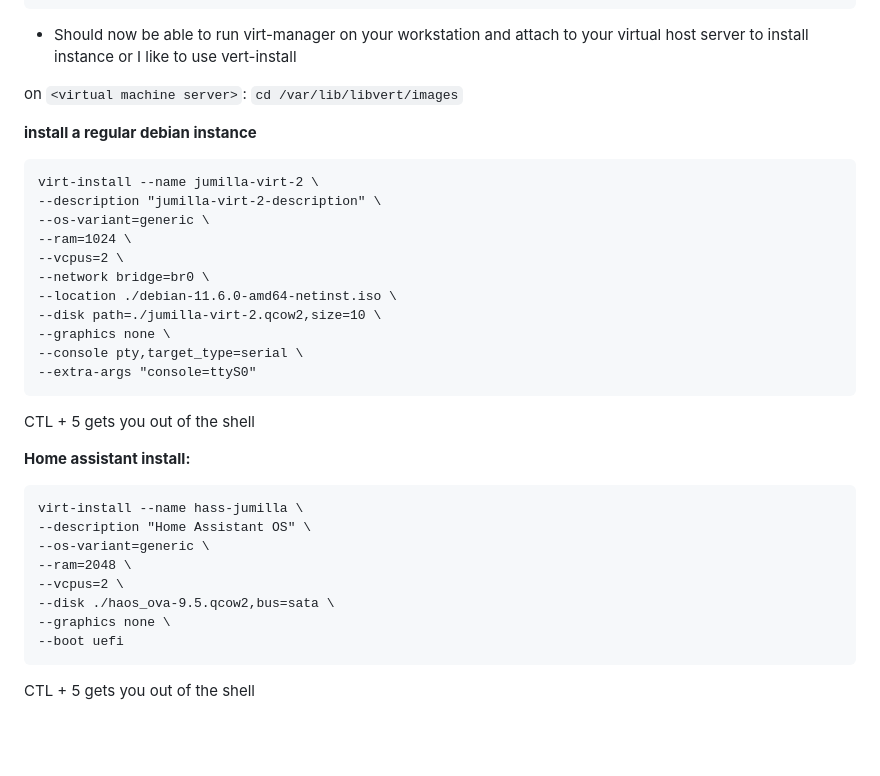
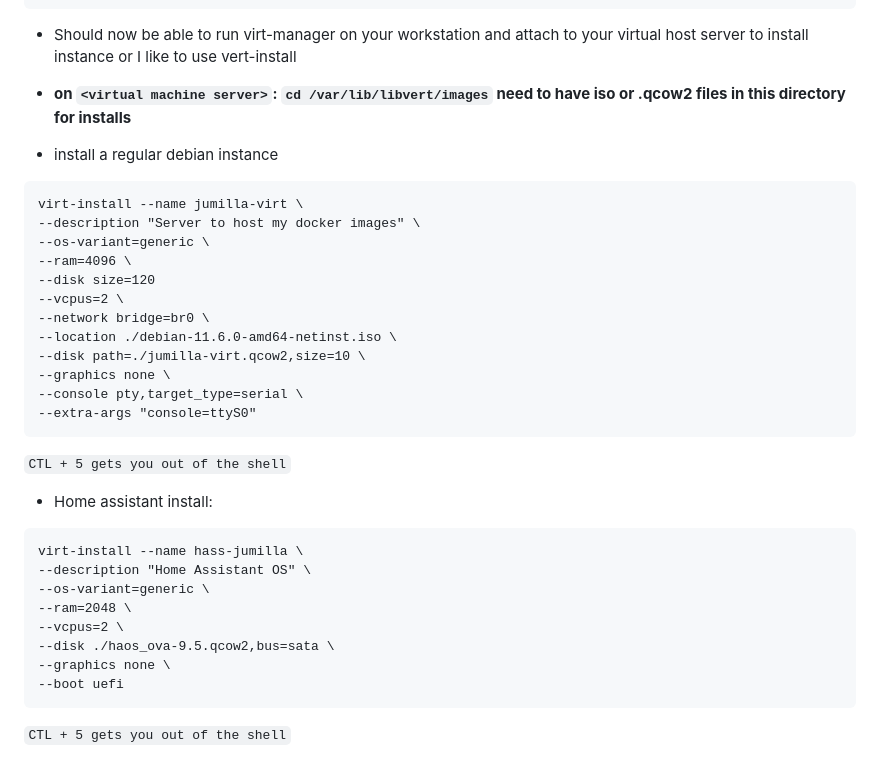
Before and after one commit to weinhouse/Random-Fun-Projects, a Markdown page: Libvirt-Debian-KVM/Readme.md, the part around the change. Rendered like a GitHub page; blank space fills up the shorter version.

````diff
--- a/Libvirt-Debian-KVM/Readme.md
+++ b/Libvirt-Debian-KVM/Readme.md
@@ -84,26 +84,25 @@ iface br0 inet6 auto
 ```
 
 - Should now be able to run virt-manager on your workstation and attach to your virtual host server to install instance or I like to use vert-install
+- **on `<virtual machine server>`: `cd /var/lib/libvert/images` need to have iso or .qcow2 files in this directory for installs**
 
-on `<virtual machine server>`: `cd /var/lib/libvert/images`
-
-**install a regular debian instance**
-```
-virt-install --name jumilla-virt-2 \
---description "jumilla-virt-2-description" \
+- install a regular debian instance
+ ```
+virt-install --name jumilla-virt \
+--description "Server to host my docker images" \
 --os-variant=generic \
---ram=1024 \
+--ram=4096 \
+--disk size=120
 --vcpus=2 \
 --network bridge=br0 \
 --location ./debian-11.6.0-amd64-netinst.iso \
---disk path=./jumilla-virt-2.qcow2,size=10 \
+--disk path=./jumilla-virt.qcow2,size=10 \
 --graphics none \
 --console pty,target_type=serial \
 --extra-args "console=ttyS0"
 ```
-CTL + 5 gets you out of the shell
-
-**Home assistant install:**
+`CTL + 5 gets you out of the shell`
+- Home assistant install:
 ```
 virt-install --name hass-jumilla \
 --description "Home Assistant OS" \
@@ -114,4 +113,4 @@ virt-install --name hass-jumilla \
 --graphics none \
 --boot uefi
 ```
-CTL + 5 gets you out of the shell
+`CTL + 5 gets you out of the shell`
````
